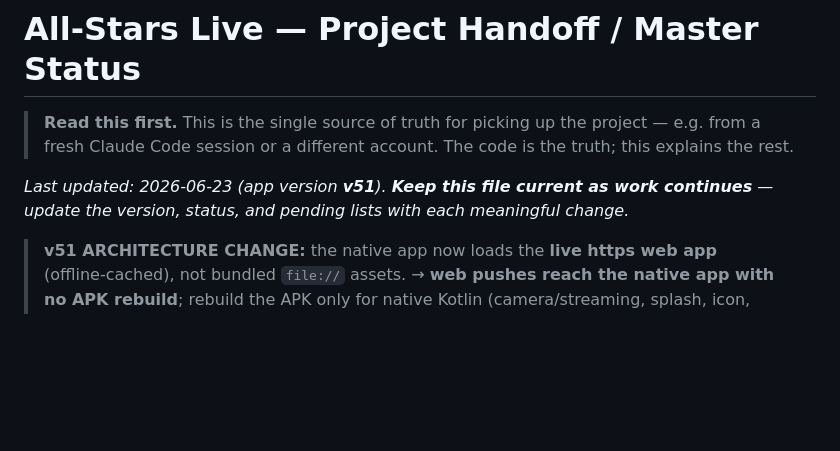
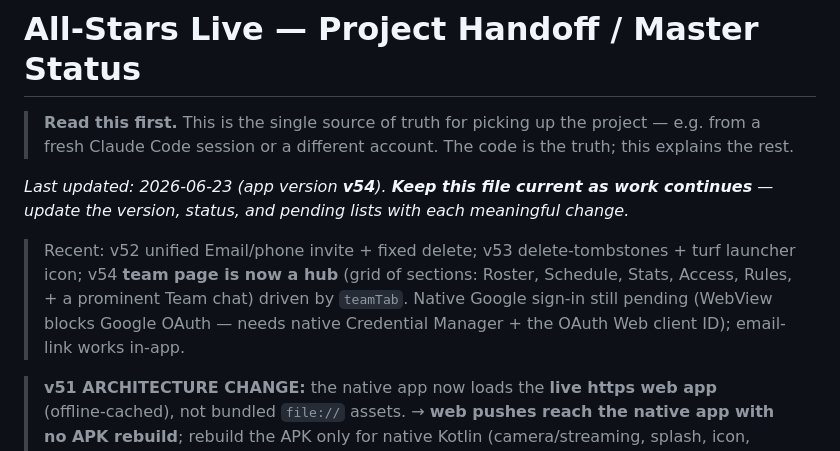
Before and after one commit to jacef8/allstars-live, a Markdown page: HANDOFF.md, the part around the change. Rendered like a GitHub page; blank space fills up the shorter version.

Commit message:
HANDOFF: v54 team hub + recent changes
Co-Authored-By: Claude Opus 4.8 <noreply@anthropic.com>

```diff
--- a/HANDOFF.md
+++ b/HANDOFF.md
@@ -3,8 +3,13 @@
 > **Read this first.** This is the single source of truth for picking up the project — e.g. from a
 > fresh Claude Code session or a different account. The code is the truth; this explains the rest.
 
-_Last updated: 2026‑06‑23 (app version **v51**). **Keep this file current as work continues** —
+_Last updated: 2026‑06‑23 (app version **v54**). **Keep this file current as work continues** —
 update the version, status, and pending lists with each meaningful change._
+
+> Recent: v52 unified Email/phone invite + fixed delete; v53 delete-tombstones + turf launcher icon;
+> v54 **team page is now a hub** (grid of sections: Roster, Schedule, Stats, Access, Rules, + a
+> prominent Team chat) driven by `teamTab`. Native Google sign-in still pending (WebView blocks
+> Google OAuth — needs native Credential Manager + the OAuth Web client ID); email-link works in-app.
 
 > **v51 ARCHITECTURE CHANGE:** the native app now loads the **live https web app** (offline‑cached),
 > not bundled `file://` assets. → **web pushes reach the native app with no APK rebuild**; rebuild the
```
